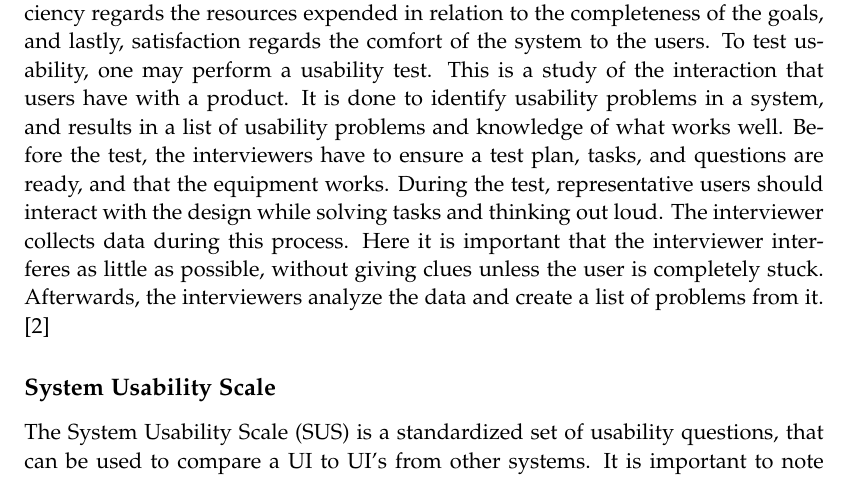
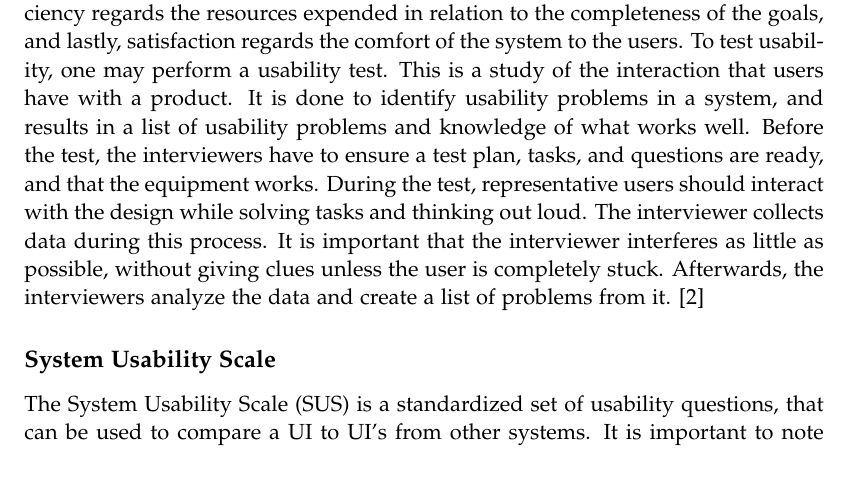
Before and after one commit to chhoumann/p7, a LaTeX thesis (report/master.tex, which reads report/sections/Chapter 02 - Preliminaries/preliminaries.tex): part of page 16 of 44, cut so that both start at the same text. Compiled offline with pdfLaTeX.

Commit message:
Update report/sections/Chapter 02 - Preliminaries/preliminaries.tex
Co-authored-by: Christian Bager Bach Houmann <christian@bagerbach.com>

```diff
--- a/report/sections/Chapter 02 - Preliminaries/preliminaries.tex
+++ b/report/sections/Chapter 02 - Preliminaries/preliminaries.tex
@@ -106,7 +106,7 @@ To evaluate a user interface, it can be useful to test its usability. ISO 9421 d
 Where effectiveness regards how well the users accomplished their goal, efficiency regards the resources expended in relation to the completeness of the goals, and lastly, satisfaction regards the comfort of the system to the users.
 To test usability, one may perform a usability test. This is a study of the interaction that users have with a product. It is done to identify usability problems in a system, and results in a list of usability problems and knowledge of what works well.
 Before the test, the interviewers have to ensure a test plan, tasks, and questions are ready, and that the equipment works.
-During the test, representative users should interact with the design while solving tasks and thinking out loud. The interviewer collects data during this process. Here it is important that the interviewer interferes as little as possible, without giving clues unless the user is completely stuck.
+During the test, representative users should interact with the design while solving tasks and thinking out loud. The interviewer collects data during this process. It is important that the interviewer interferes as little as possible, without giving clues unless the user is completely stuck.
 Afterwards, the interviewers analyze the data and create a list of problems from it.
 \cite{deb7}
 
```
